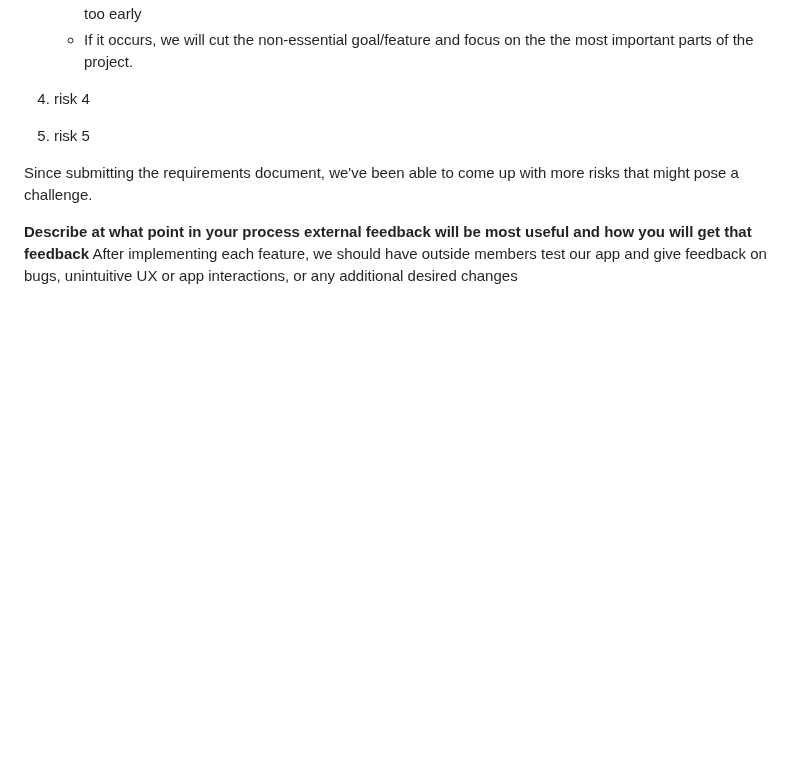
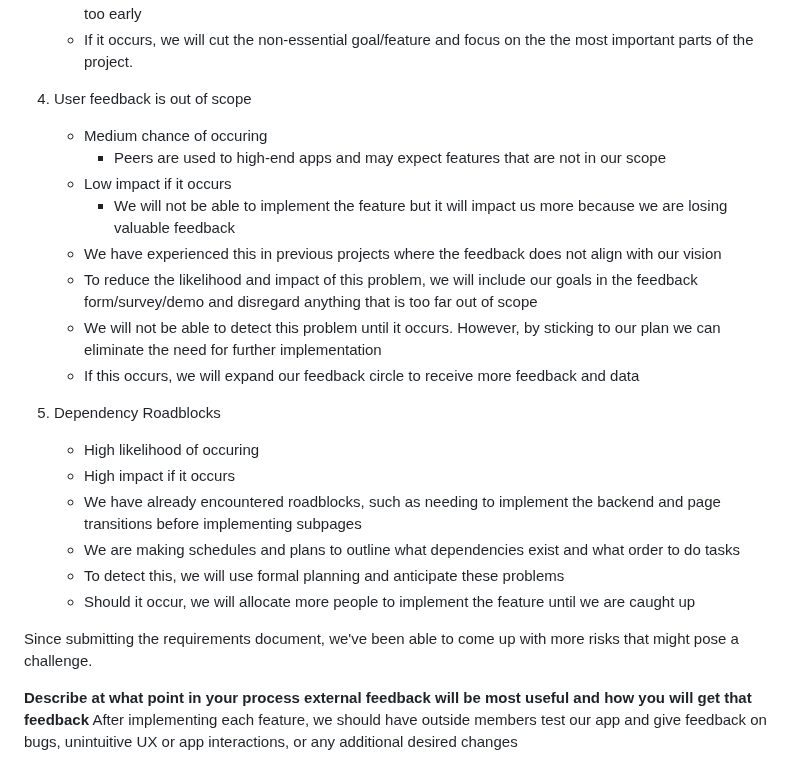
Before and after one commit to aidenkatsura/SwipeFight, a Markdown page: reports/LivingDocument.md, the part around the change. Drawn GitHub-style; blank space fills up the shorter version.

Commit message:
Finished Risk Assessment

```diff
--- a/reports/LivingDocument.md
+++ b/reports/LivingDocument.md
@@ -386,8 +386,22 @@ implement and will likely require additional research to figure out.
       - To get better estimates, we will closely monitor progress on each goal and feature
       - To detect the problem, we will check if we are falling behind on progress or have started stretch goals too early
       - If it occurs, we will cut the non-essential goal/feature and focus on the the most important parts of the project.
-   4. risk 4
-   5. risk 5
+   4. User feedback is out of scope
+      - Medium chance of occuring
+        - Peers are used to high-end apps and may expect features that are not in our scope
+      - Low impact if it occurs
+        - We will not be able to implement the feature but it will impact us more because we are losing valuable feedback
+      - We have experienced this in previous projects where the feedback does not align with our vision
+      - To reduce the likelihood and impact of this problem, we will include our goals in the feedback form/survey/demo and disregard anything that is too far out of scope
+      - We will not be able to detect this problem until it occurs. However, by sticking to our plan we can eliminate the need for further implementation
+      - If this occurs, we will expand our feedback circle to receive more feedback and data
+   5. Dependency Roadblocks
+      - High likelihood of occuring
+      - High impact if it occurs
+      - We have already encountered roadblocks, such as needing to implement the backend and page transitions before implementing subpages
+      - We are making schedules and plans to outline what dependencies exist and what order to do tasks
+      - To detect this, we will use formal planning and anticipate these problems
+      - Should it occur, we will allocate more people to implement the feature until we are caught up
 
    Since submitting the requirements document, we've been able to come up with more risks that might pose a challenge.
 
```
